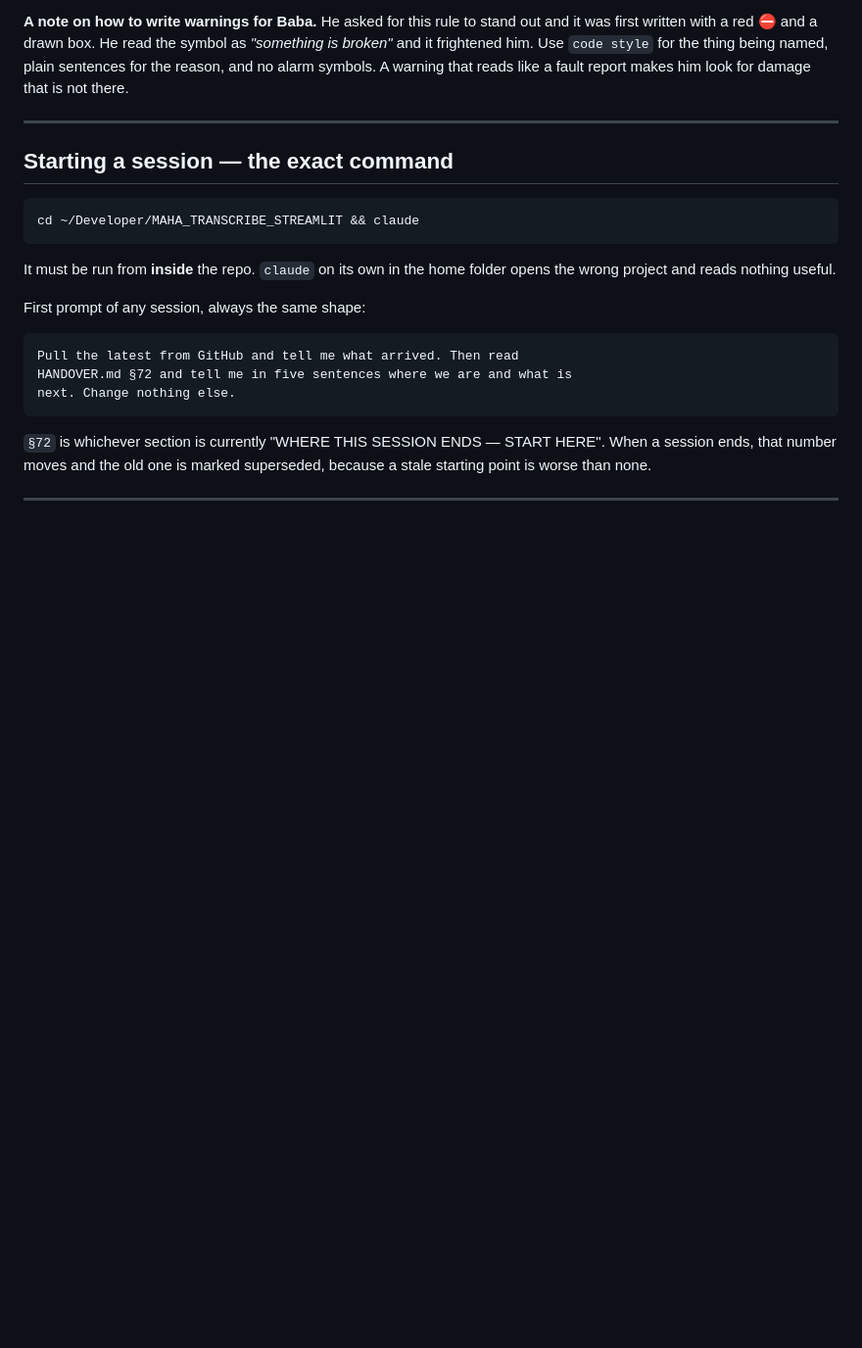
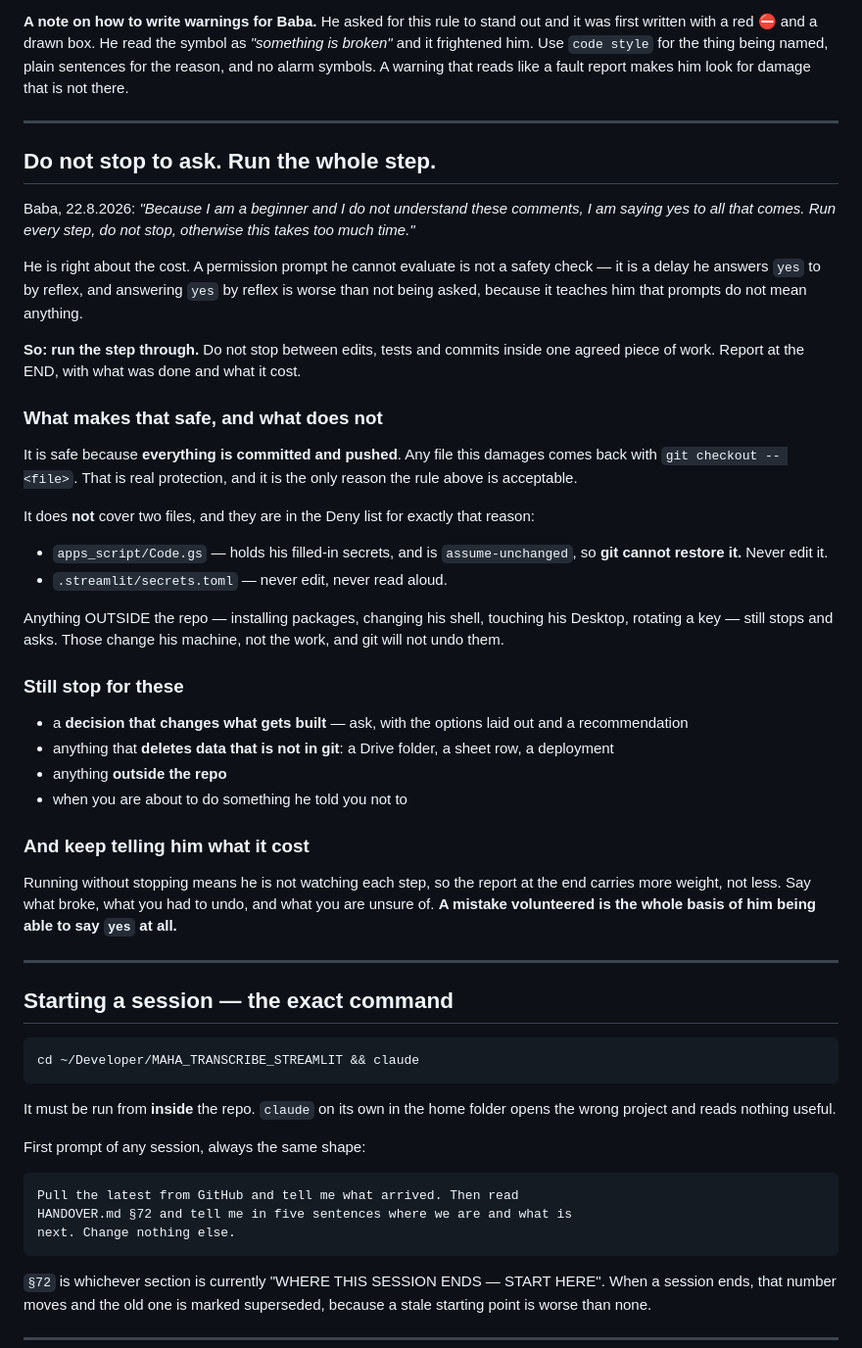
Before and after one commit to markoboskoauroville/MAHA_TRANSCRIBE_STREAMLIT, a Markdown page: docs/HOW_WE_WORK.md, the part around the change. Shown at 98% size. Drawn GitHub-style; blank space fills up the shorter version.

Commit message:
Run the whole step, do not stop to ask
Baba: 'I am saying yes to all that comes. Run every step, do not stop,
otherwise this takes too much time.'

He is right about the cost. A permission prompt he cannot evaluate is
not a safety check — it is a delay he answers yes to by reflex, and
that teaches him prompts mean nothing.

What makes it safe is that everything is committed and pushed, so any
damaged file comes back with git checkout. That is the ONLY reason the
rule is acceptable, and it does not cover apps_script/Code.gs, which is
assume-unchanged and holds his secrets, nor .streamlit/secrets.toml.
Both are in the Deny list.

Anything outside the repo still stops and asks — installing packages,
touching his Desktop, rotating a key — because those change his machine
rather than the work, and git will not undo them.

Still stop for: a decision that changes what gets built, deleting data
git does not hold (a Drive folder, a sheet row, a deployment), anything
outside the repo, and anything he said not to do.

And keep telling him what it cost. He is not watching each step now, so
the report at the end carries more weight. A mistake volunteered is the
whole basis of him being able to say yes at all.

```diff
--- a/docs/HOW_WE_WORK.md
+++ b/docs/HOW_WE_WORK.md
@@ -51,6 +51,56 @@ the symbol as *"something is broken"* and it frightened him. Use
 `code style` for the thing being named, plain sentences for the reason,
 and no alarm symbols. A warning that reads like a fault report makes him
 look for damage that is not there.
+
+---
+
+## Do not stop to ask. Run the whole step.
+
+Baba, 22.8.2026: *"Because I am a beginner and I do not understand these
+comments, I am saying yes to all that comes. Run every step, do not
+stop, otherwise this takes too much time."*
+
+He is right about the cost. A permission prompt he cannot evaluate is
+not a safety check — it is a delay he answers `yes` to by reflex, and
+answering `yes` by reflex is worse than not being asked, because it
+teaches him that prompts do not mean anything.
+
+**So: run the step through.** Do not stop between edits, tests and
+commits inside one agreed piece of work. Report at the END, with what
+was done and what it cost.
+
+### What makes that safe, and what does not
+
+It is safe because **everything is committed and pushed**. Any file this
+damages comes back with `git checkout -- <file>`. That is real
+protection, and it is the only reason the rule above is acceptable.
+
+It does **not** cover two files, and they are in the Deny list for
+exactly that reason:
+
+- `apps_script/Code.gs` — holds his filled-in secrets, and is
+  `assume-unchanged`, so **git cannot restore it.** Never edit it.
+- `.streamlit/secrets.toml` — never edit, never read aloud.
+
+Anything OUTSIDE the repo — installing packages, changing his shell,
+touching his Desktop, rotating a key — still stops and asks. Those
+change his machine, not the work, and git will not undo them.
+
+### Still stop for these
+
+- a **decision that changes what gets built** — ask, with the options
+  laid out and a recommendation
+- anything that **deletes data that is not in git**: a Drive folder, a
+  sheet row, a deployment
+- anything **outside the repo**
+- when you are about to do something he told you not to
+
+### And keep telling him what it cost
+
+Running without stopping means he is not watching each step, so the
+report at the end carries more weight, not less. Say what broke, what
+you had to undo, and what you are unsure of. **A mistake volunteered is
+the whole basis of him being able to say `yes` at all.**
 
 ---
 
```
